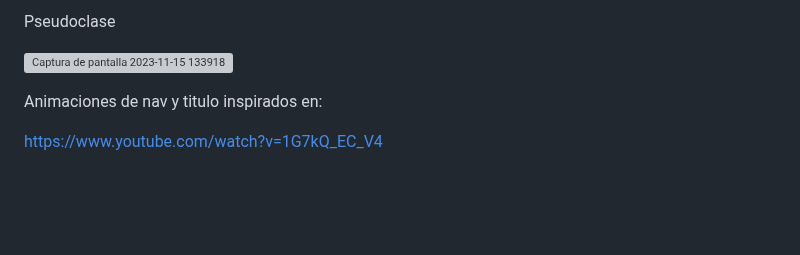
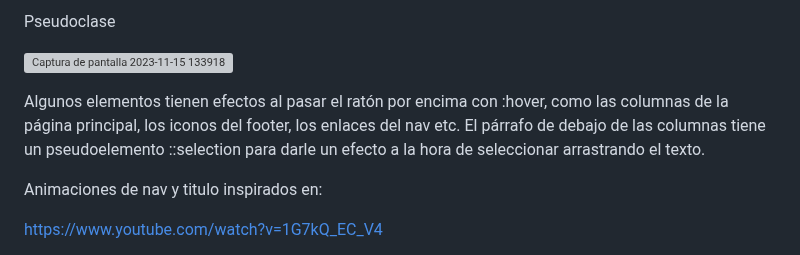
Before and after one commit to CarpioAlex/acarpio_Practica1, a Markdown page: README.md, the part around one of its changes. Drawn GitHub-style; blank space fills up the shorter version; grey boxes are pictures that could not be loaded.

```diff
--- a/README.md
+++ b/README.md
@@ -87,7 +91,7 @@ Pseudoclase
 
 ![Captura de pantalla 2023-11-15 133918](https://github.com/CarpioAlex/acarpio_Practica1/assets/147094237/1d277508-95c7-449e-9bb9-17240fb35375)
 
-
+Algunos elementos tienen efectos al pasar el ratón por encima con :hover, como las columnas de la página principal, los iconos del footer, los enlaces del nav etc. El párrafo de debajo de las columnas tiene un pseudoelemento ::selection para darle un 	        efecto a la hora de seleccionar arrastrando el texto.
 
 Animaciones de nav y titulo inspirados en:
 
```
Also changed, not shown: other parts of README.md (+4 -0 lines).
